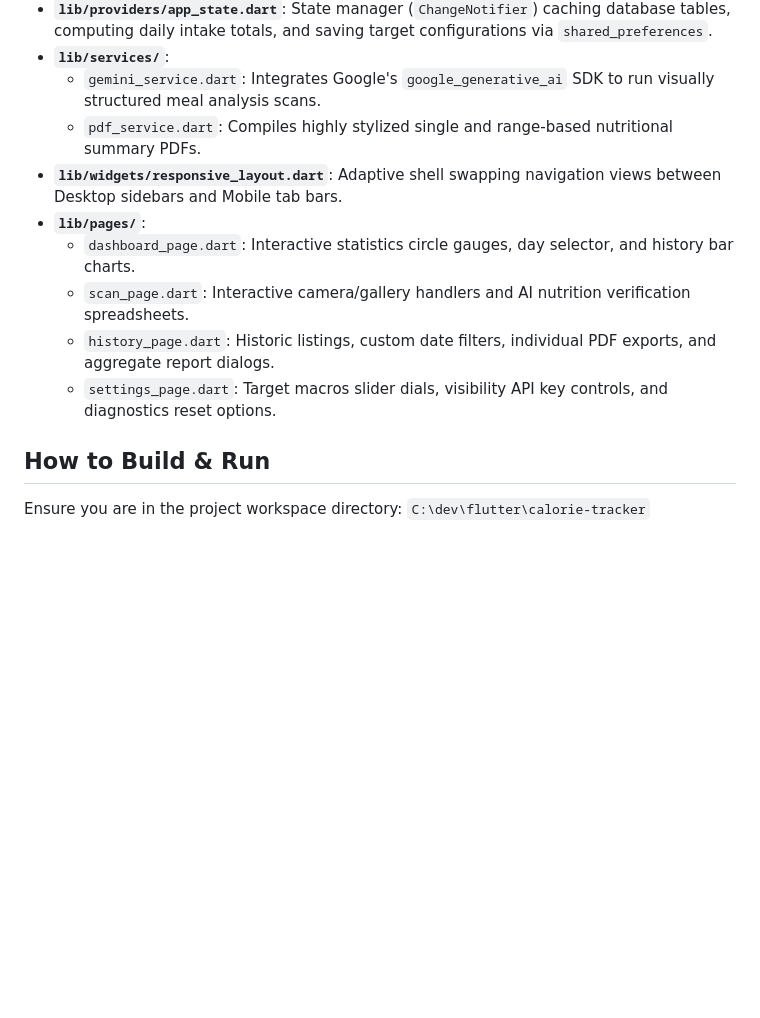
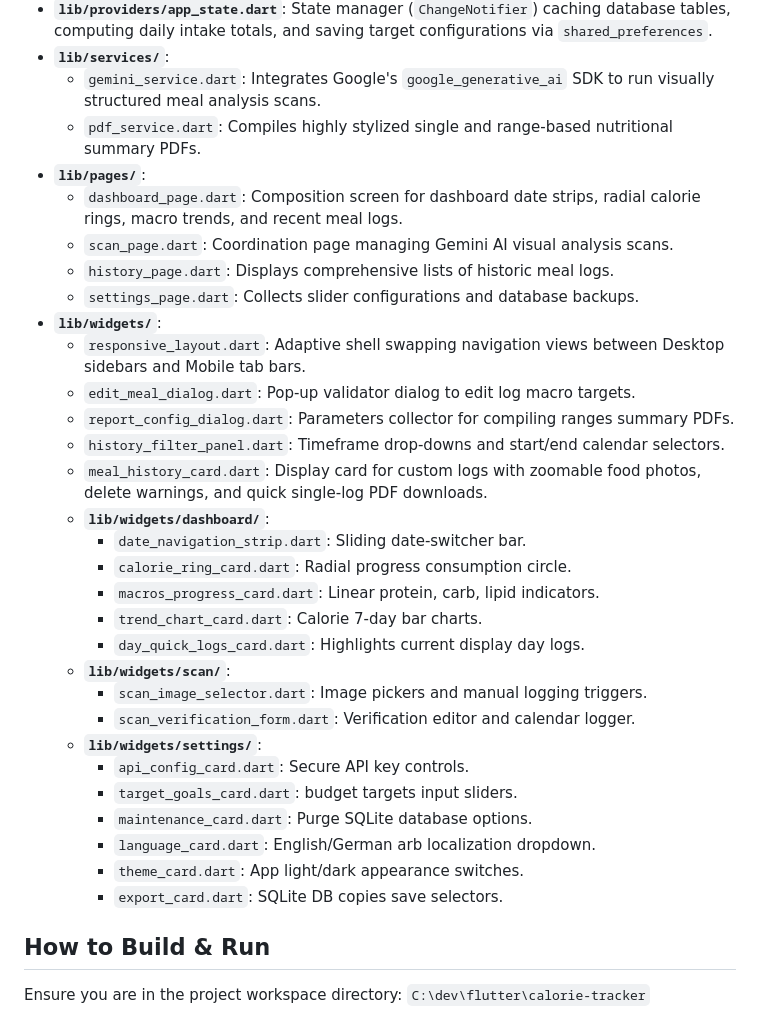
Before and after one commit to renierr/calorie-tracker, a Markdown page: README.md, the part around the change. Rendered like a GitHub page; blank space fills up the shorter version.

```diff
--- a/README.md
+++ b/README.md
@@ -49,12 +49,33 @@ The project is structured logically around clean architecture principles in the
 *   **`lib/services/`**:
     *   `gemini_service.dart`: Integrates Google's `google_generative_ai` SDK to run visually structured meal analysis scans.
     *   `pdf_service.dart`: Compiles highly stylized single and range-based nutritional summary PDFs.
-*   **`lib/widgets/responsive_layout.dart`**: Adaptive shell swapping navigation views between Desktop sidebars and Mobile tab bars.
 *   **`lib/pages/`**:
-    *   `dashboard_page.dart`: Interactive statistics circle gauges, day selector, and history bar charts.
-    *   `scan_page.dart`: Interactive camera/gallery handlers and AI nutrition verification spreadsheets.
-    *   `history_page.dart`: Historic listings, custom date filters, individual PDF exports, and aggregate report dialogs.
-    *   `settings_page.dart`: Target macros slider dials, visibility API key controls, and diagnostics reset options.
+    *   `dashboard_page.dart`: Composition screen for dashboard date strips, radial calorie rings, macro trends, and recent meal logs.
+    *   `scan_page.dart`: Coordination page managing Gemini AI visual analysis scans.
+    *   `history_page.dart`: Displays comprehensive lists of historic meal logs.
+    *   `settings_page.dart`: Collects slider configurations and database backups.
+*   **`lib/widgets/`**:
+    *   `responsive_layout.dart`: Adaptive shell swapping navigation views between Desktop sidebars and Mobile tab bars.
+    *   `edit_meal_dialog.dart`: Pop-up validator dialog to edit log macro targets.
+    *   `report_config_dialog.dart`: Parameters collector for compiling ranges summary PDFs.
+    *   `history_filter_panel.dart`: Timeframe drop-downs and start/end calendar selectors.
+    *   `meal_history_card.dart`: Display card for custom logs with zoomable food photos, delete warnings, and quick single-log PDF downloads.
+    *   **`lib/widgets/dashboard/`**:
+        *   `date_navigation_strip.dart`: Sliding date-switcher bar.
+        *   `calorie_ring_card.dart`: Radial progress consumption circle.
+        *   `macros_progress_card.dart`: Linear protein, carb, lipid indicators.
+        *   `trend_chart_card.dart`: Calorie 7-day bar charts.
+        *   `day_quick_logs_card.dart`: Highlights current display day logs.
+    *   **`lib/widgets/scan/`**:
+        *   `scan_image_selector.dart`: Image pickers and manual logging triggers.
+        *   `scan_verification_form.dart`: Verification editor and calendar logger.
+    *   **`lib/widgets/settings/`**:
+        *   `api_config_card.dart`: Secure API key controls.
+        *   `target_goals_card.dart`: budget targets input sliders.
+        *   `maintenance_card.dart`: Purge SQLite database options.
+        *   `language_card.dart`: English/German arb localization dropdown.
+        *   `theme_card.dart`: App light/dark appearance switches.
+        *   `export_card.dart`: SQLite DB copies save selectors.
 
 ## How to Build & Run
 
```
